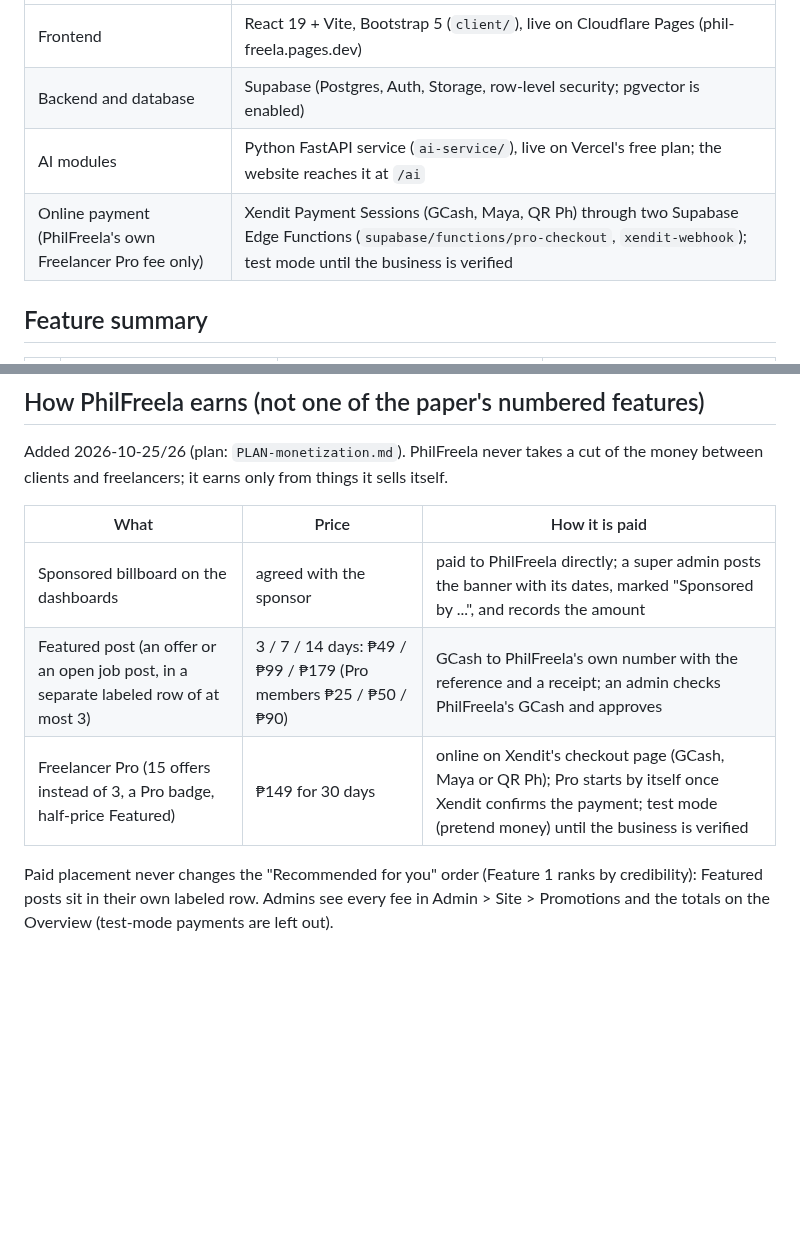
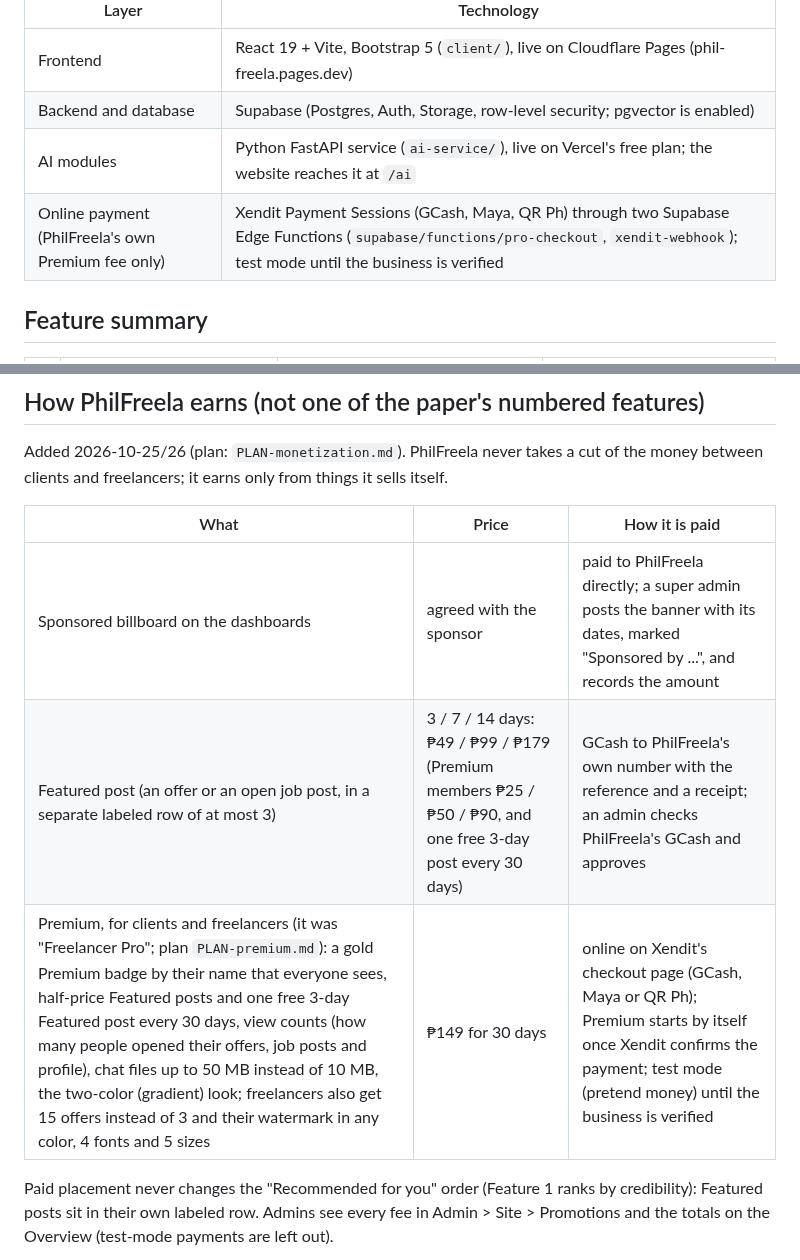
Before and after one commit to CodeniParengVenjy/Phil-Freela, a Markdown page: PhilFreela-System-Functions.md, 2 parts joined by grey strips. Drawn GitHub-style; blank space fills up the shorter version.

Commit message:
PhilFreela-System-Functions.md: Freelancer Pro is now Premium, for clients and freelancers, with its perks (the gold badge everyone sees, half-price and one free Featured post every 30 days, view counts on offers, job posts and the profile, 50 MB chat files, the two-color look, and for freelancers 15 offers and the watermark in any color, 4 fonts and 5 sizes). The Featured and billboard rows still say GCash / paid directly: they move to Xendit only once that part is built and its server functions are deployed (PLAN-premium.md).
Co-Authored-By: Claude Opus 5.5 <noreply@anthropic.com>

```diff
--- a/PhilFreela-System-Functions.md
+++ b/PhilFreela-System-Functions.md
@@ -19,7 +19,7 @@ The paper lists HTML/CSS/JavaScript + Bootstrap 5, PHP, MySQL, Python AI modules
 | Frontend | React 19 + Vite, Bootstrap 5 (`client/`), live on Cloudflare Pages (phil-freela.pages.dev) |
 | Backend and database | Supabase (Postgres, Auth, Storage, row-level security; pgvector is enabled) |
 | AI modules | Python FastAPI service (`ai-service/`), live on Vercel's free plan; the website reaches it at `/ai` |
-| Online payment (PhilFreela's own Freelancer Pro fee only) | Xendit Payment Sessions (GCash, Maya, QR Ph) through two Supabase Edge Functions (`supabase/functions/pro-checkout`, `xendit-webhook`); test mode until the business is verified |
+| Online payment (PhilFreela's own Premium fee only) | Xendit Payment Sessions (GCash, Maya, QR Ph) through two Supabase Edge Functions (`supabase/functions/pro-checkout`, `xendit-webhook`); test mode until the business is verified |
 
 ## Feature summary
 
@@ -123,8 +123,8 @@ Added 2026-10-25/26 (plan: `PLAN-monetization.md`). PhilFreela never takes a cut
 | What | Price | How it is paid |
 |---|---|---|
 | Sponsored billboard on the dashboards | agreed with the sponsor | paid to PhilFreela directly; a super admin posts the banner with its dates, marked "Sponsored by ...", and records the amount |
-| Featured post (an offer or an open job post, in a separate labeled row of at most 3) | 3 / 7 / 14 days: ₱49 / ₱99 / ₱179 (Pro members ₱25 / ₱50 / ₱90) | GCash to PhilFreela's own number with the reference and a receipt; an admin checks PhilFreela's GCash and approves |
-| Freelancer Pro (15 offers instead of 3, a Pro badge, half-price Featured) | ₱149 for 30 days | online on Xendit's checkout page (GCash, Maya or QR Ph); Pro starts by itself once Xendit confirms the payment; test mode (pretend money) until the business is verified |
+| Featured post (an offer or an open job post, in a separate labeled row of at most 3) | 3 / 7 / 14 days: ₱49 / ₱99 / ₱179 (Premium members ₱25 / ₱50 / ₱90, and one free 3-day post every 30 days) | GCash to PhilFreela's own number with the reference and a receipt; an admin checks PhilFreela's GCash and approves |
+| Premium, for clients and freelancers (it was "Freelancer Pro"; plan `PLAN-premium.md`): a gold Premium badge by their name that everyone sees, half-price Featured posts and one free 3-day Featured post every 30 days, view counts (how many people opened their offers, job posts and profile), chat files up to 50 MB instead of 10 MB, the two-color (gradient) look; freelancers also get 15 offers instead of 3 and their watermark in any color, 4 fonts and 5 sizes | ₱149 for 30 days | online on Xendit's checkout page (GCash, Maya or QR Ph); Premium starts by itself once Xendit confirms the payment; test mode (pretend money) until the business is verified |
 
 Paid placement never changes the "Recommended for you" order (Feature 1 ranks by credibility): Featured posts sit in their own labeled row. Admins see every fee in Admin > Site > Promotions and the totals on the Overview (test-mode payments are left out).
 
```
